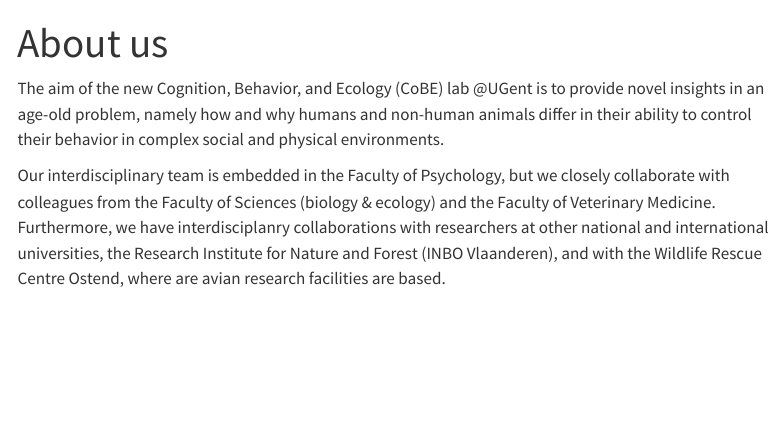
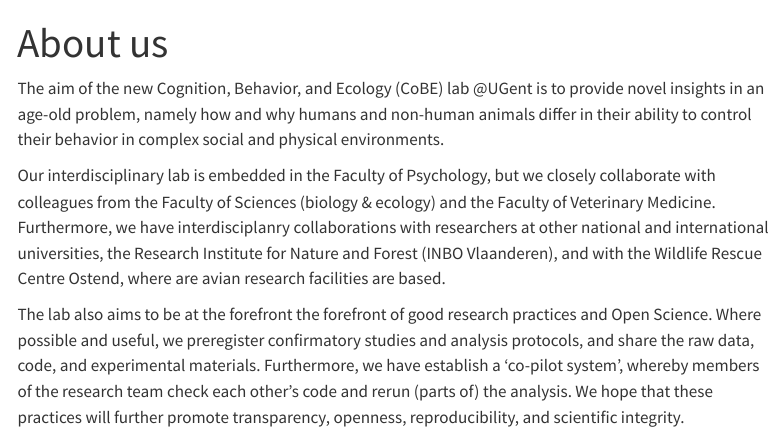
Before and after one commit to cobe-lab/COBE-Lab-Guide, a Quarto document (about.qmd): the page in a window 1100 px wide, from its top. Rendered offline with R 4.5, knitr and Pandoc in place of Quarto, with nearby package versions; menus at the side of the page are left out.

Commit message:
add open science to about.qmd

```diff
--- a/about.qmd
+++ b/about.qmd
@@ -4,4 +4,7 @@
 
 The aim of the new Cognition, Behavior, and Ecology (CoBE) lab @UGent is to provide novel insights in an age-old problem, namely how and why humans and non-human animals differ in their ability to control their behavior in complex social and physical environments.
 
-Our interdisciplinary team is embedded in the Faculty of Psychology, but we closely collaborate with colleagues from the Faculty of Sciences (biology & ecology) and the Faculty of Veterinary Medicine. Furthermore, we have interdisciplanry collaborations with researchers at other national and international universities, the Research Institute for Nature and Forest (INBO Vlaanderen), and with the Wildlife Rescue Centre Ostend, where are avian research facilities are based.
+Our interdisciplinary lab is embedded in the Faculty of Psychology, but we closely collaborate with colleagues from the Faculty of Sciences (biology & ecology) and the Faculty of Veterinary Medicine. Furthermore, we have interdisciplanry collaborations with researchers at other national and international universities, the Research Institute for Nature and Forest (INBO Vlaanderen), and with the Wildlife Rescue Centre Ostend, where are avian research facilities are based.
+
+The lab also aims to be at the forefront the forefront of good research practices and Open Science. Where possible and useful, we preregister confirmatory studies and analysis protocols, and share the raw data, code, and experimental materials. Furthermore, we have
+establish a ‘co-pilot system’, whereby members of the research team check each other’s code and rerun (parts of) the analysis. We hope that these practices will further promote transparency, openness, reproducibility, and scientific integrity.
```
